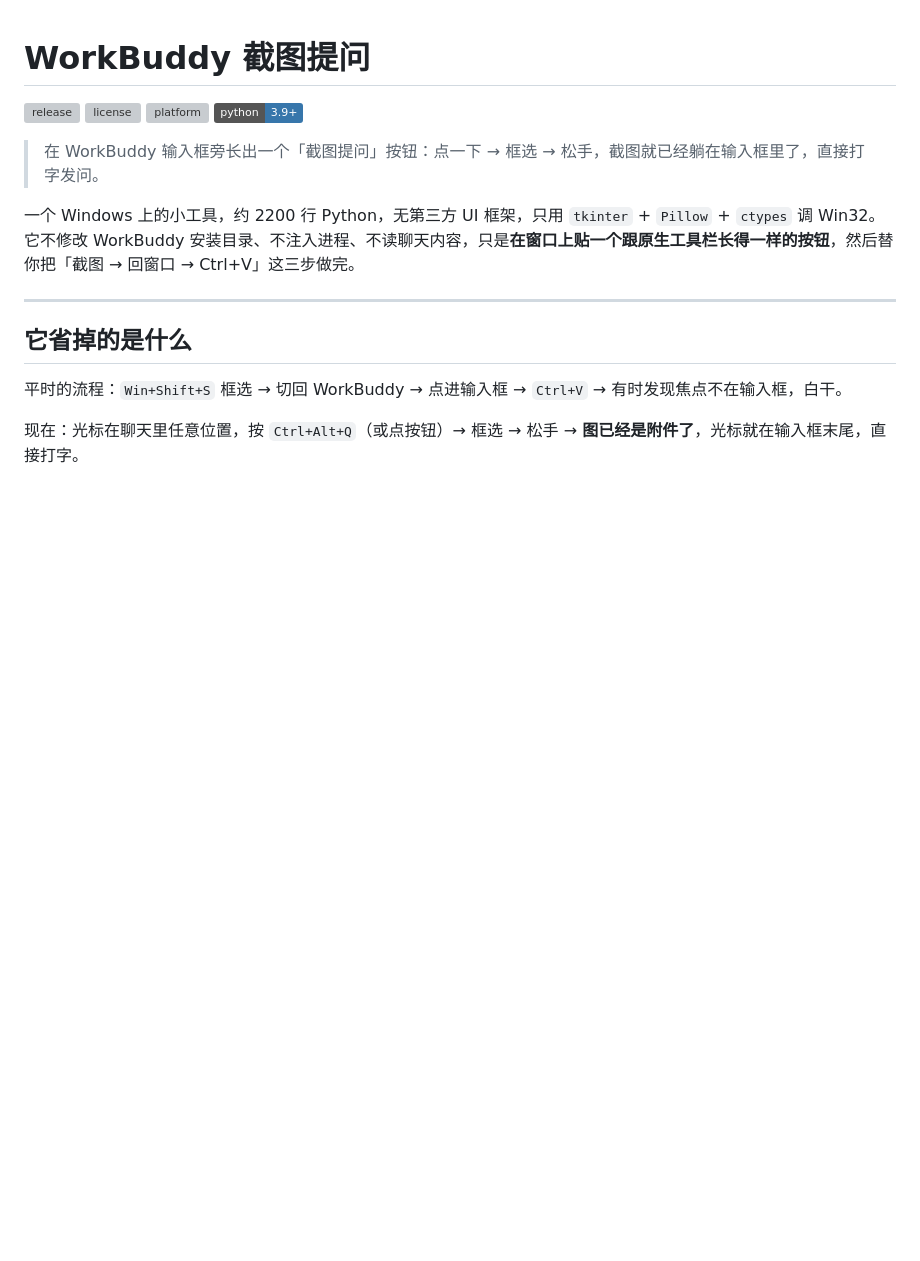
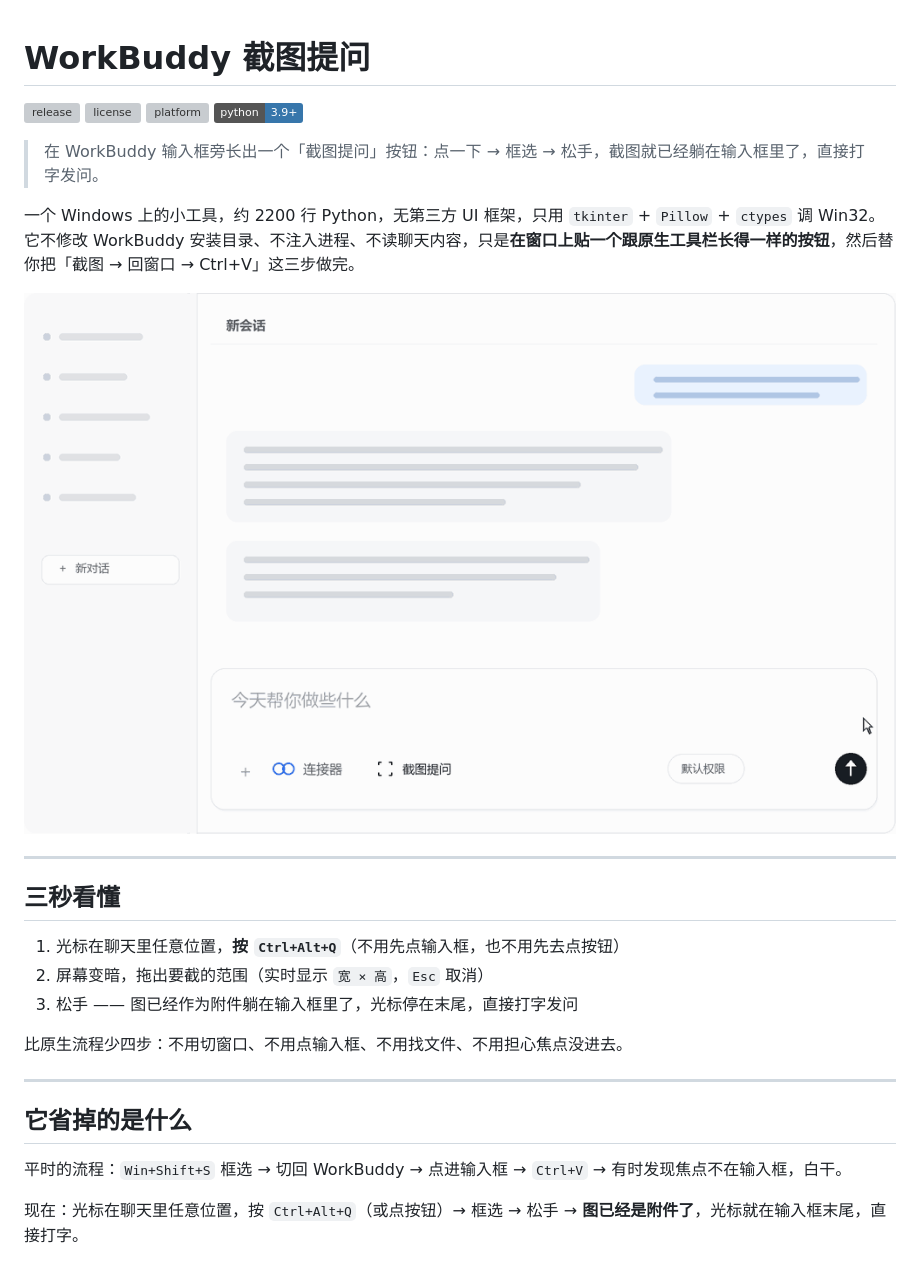
Before and after one commit to timetopma/workbuddy-screenshot-qa, a Markdown page: README.md, the part around the change. GitHub-like rendering; pictures changed too: docs/demo.gif (added); badges without logos; blank space fills up the shorter version; grey boxes are pictures that could not be loaded.

Commit message:
docs: 首屏加演示动图（点按钮 -> 框选 -> 图进输入框），补「三秒看懂」流程

```diff
--- a/README.md
+++ b/README.md
@@ -9,6 +9,18 @@
 
 一个 Windows 上的小工具，约 2200 行 Python，无第三方 UI 框架，只用 `tkinter` + `Pillow` + `ctypes` 调 Win32。
 它不修改 WorkBuddy 安装目录、不注入进程、不读聊天内容，只是**在窗口上贴一个跟原生工具栏长得一样的按钮**，然后替你把「截图 → 回窗口 → Ctrl+V」这三步做完。
+
+![一次完整流程：点按钮 → 框选 → 图直接进输入框](docs/demo.gif)
+
+---
+
+## 三秒看懂
+
+1. 光标在聊天里任意位置，**按 `Ctrl+Alt+Q`**（不用先点输入框，也不用先去点按钮）
+2. 屏幕变暗，拖出要截的范围（实时显示 `宽 × 高`，`Esc` 取消）
+3. 松手 —— 图已经作为附件躺在输入框里了，光标停在末尾，直接打字发问
+
+比原生流程少四步：不用切窗口、不用点输入框、不用找文件、不用担心焦点没进去。
 
 ---
 
```
Also changed, not shown: 1 other file.
